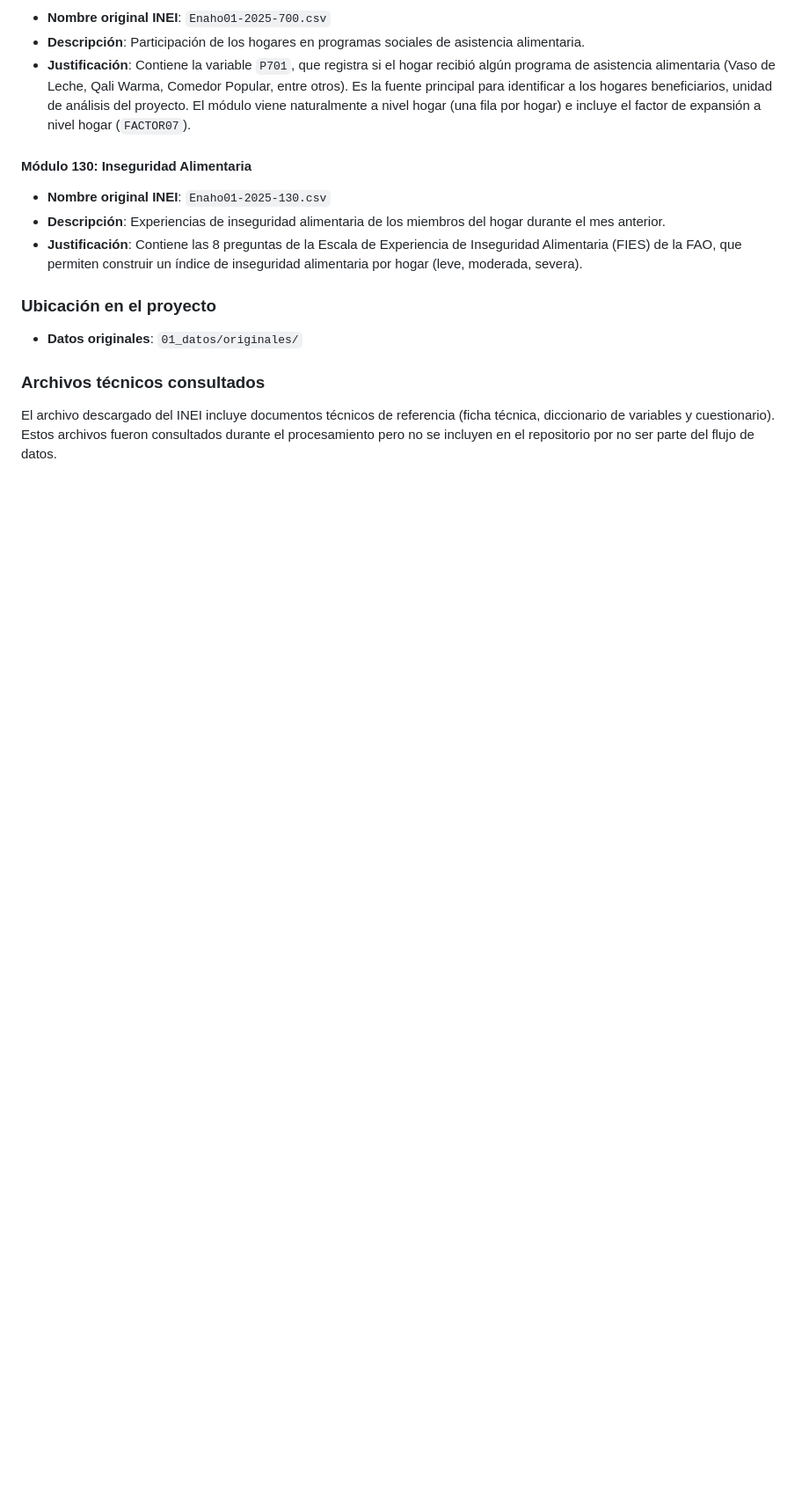
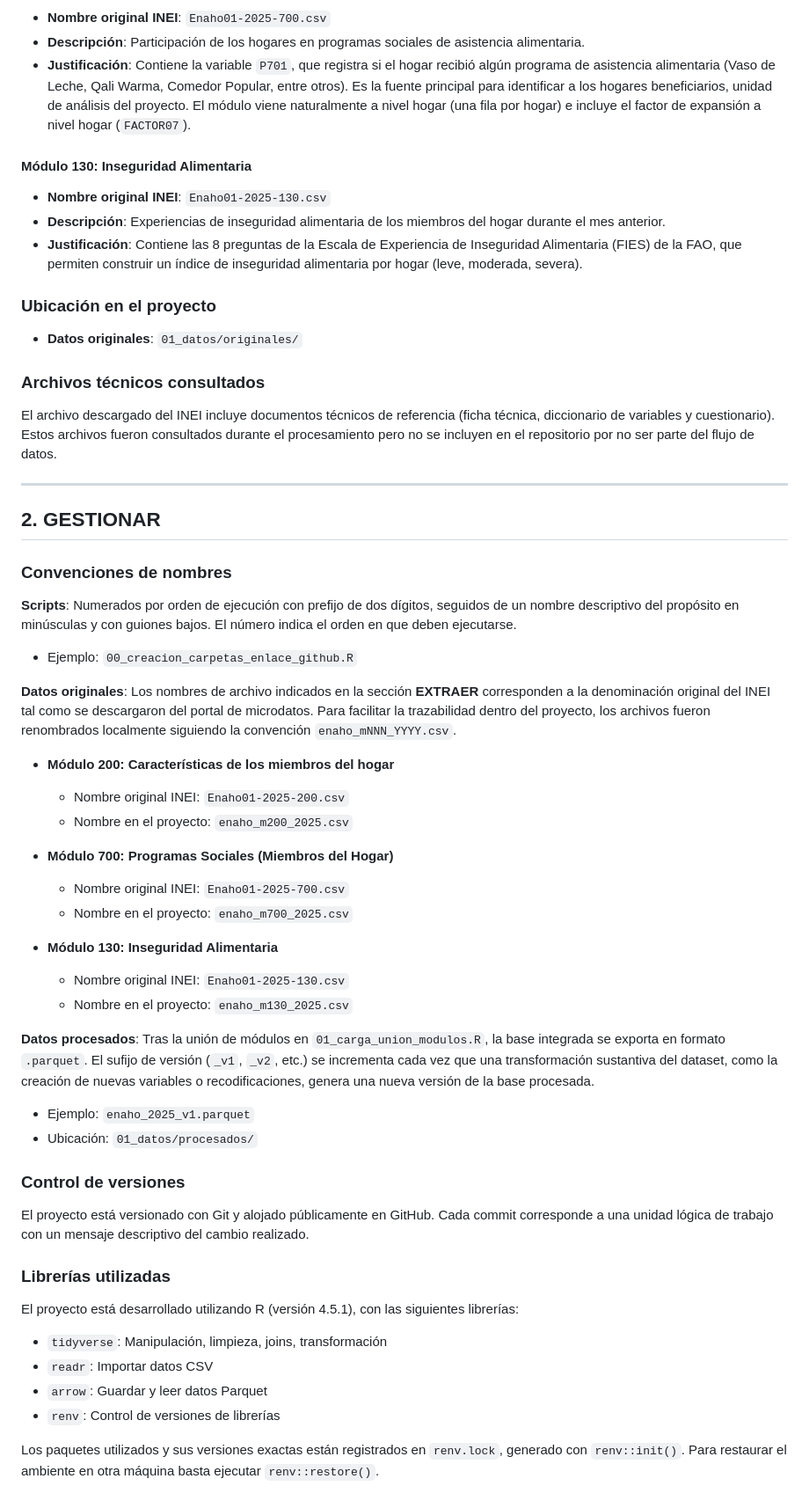
Before and after one commit to AntonellaRamos/Proyecto-Hogares-Beneficiarios-ENAHO2025, a Markdown page: README.md, the part around the change. Shown at 88% size. GitHub-like rendering; blank space fills up the shorter version.

Commit message:
Agrega sección GESTIONAR al README.md con convenciones de nombres, control de versiones y librerías utilizadas

```diff
--- a/README.md
+++ b/README.md
@@ -49,3 +49,41 @@ El proyecto procesa el perfil sociodemográfico de los hogares a partir de las s
 
 ### Archivos técnicos consultados
 El archivo descargado del INEI incluye documentos técnicos de referencia (ficha técnica, diccionario de variables y cuestionario). Estos archivos fueron consultados durante el procesamiento pero no se incluyen en el repositorio por no ser parte del flujo de datos.
+
+---
+
+## 2. GESTIONAR
+### Convenciones de nombres
+**Scripts**: Numerados por orden de ejecución con prefijo de dos dígitos, seguidos de un nombre descriptivo del propósito en minúsculas y con  guiones bajos. El número indica el orden en que deben ejecutarse.
+- Ejemplo: `00_creacion_carpetas_enlace_github.R`
+
+**Datos originales**: Los nombres de archivo indicados en la sección **EXTRAER** corresponden a la denominación original del INEI tal como se descargaron del portal de microdatos. Para facilitar la trazabilidad dentro del proyecto, los archivos fueron renombrados localmente siguiendo la convención `enaho_mNNN_YYYY.csv`.
+- **Módulo 200: Características de los miembros del hogar**
+   - Nombre original INEI: `Enaho01-2025-200.csv`
+   - Nombre en el proyecto: `enaho_m200_2025.csv`
+
+- **Módulo 700: Programas Sociales (Miembros del Hogar)**
+   - Nombre original INEI: `Enaho01-2025-700.csv`
+   - Nombre en el proyecto: `enaho_m700_2025.csv`
+
+- **Módulo 130: Inseguridad Alimentaria**
+   - Nombre original INEI: `Enaho01-2025-130.csv`
+   - Nombre en el proyecto: `enaho_m130_2025.csv`
+
+**Datos procesados**: Tras la unión de módulos en `01_carga_union_modulos.R`, la base integrada se exporta en formato `.parquet`. El sufijo de versión (`_v1`, `_v2`, etc.) se incrementa cada vez que una transformación sustantiva  del dataset, como la creación de nuevas variables o recodificaciones, genera una nueva versión de la base procesada.
+- Ejemplo: `enaho_2025_v1.parquet`
+- Ubicación: `01_datos/procesados/`
+
+### Control de versiones
+El proyecto está versionado con Git y alojado públicamente en GitHub.
+Cada commit corresponde a una unidad lógica de trabajo con un mensaje descriptivo del cambio realizado.
+
+### Librerías utilizadas
+El proyecto está desarrollado utilizando R (versión 4.5.1), con las siguientes librerías:
+
+- `tidyverse`: Manipulación, limpieza, joins, transformación
+- `readr`: Importar datos CSV
+- `arrow`: Guardar y leer datos Parquet
+- `renv`: Control de versiones de librerías
+
+Los paquetes utilizados y sus versiones exactas están registrados en `renv.lock`, generado con `renv::init()`. Para restaurar el ambiente en otra máquina basta ejecutar `renv::restore()`.
```
